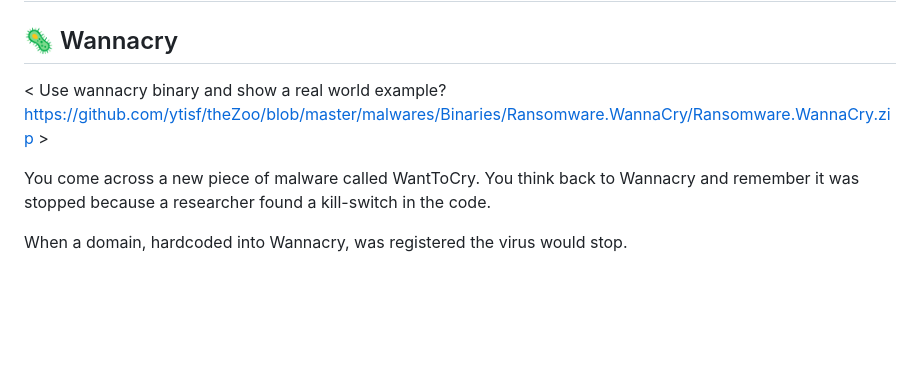
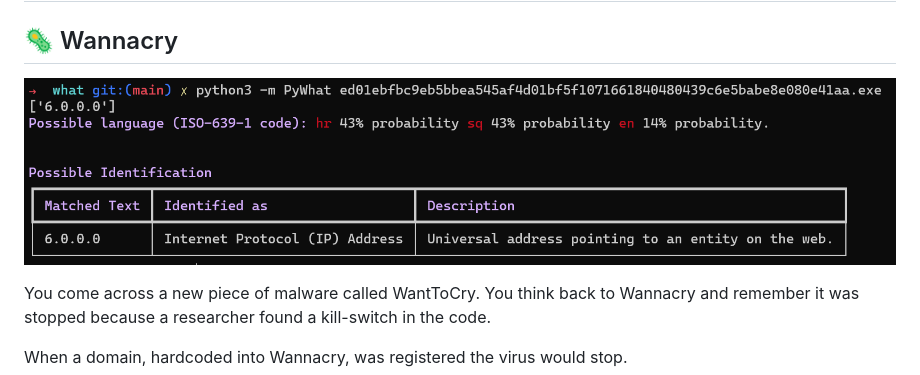
Before and after one commit to bee-san/pyWhat, a Markdown page: README.md, the part around the change. Drawn GitHub-style; pictures changed too: images_for_README/Screenshot 2021-05-09 162158.png (added); blank space fills up the shorter version.

Commit message:
added wannacry

```diff
--- a/README.md
+++ b/README.md
@@ -26,7 +26,7 @@ Well, with `what` all you have to do is ask `what "5f4dcc3b5aa765d61d8327deb882c
 
 ## 🦠 Wannacry
 
-< Use wannacry binary and show a real world example? https://github.com/ytisf/theZoo/blob/master/malwares/Binaries/Ransomware.WannaCry/Ransomware.WannaCry.zip >
+![](images_for_README/Screenshot%202021-05-09%20162158.png)
 
 You come across a new piece of malware called WantToCry. You think back to Wannacry and remember it was stopped because a researcher found a kill-switch in the code.
 
```
Also changed, not shown: 2 other files.
